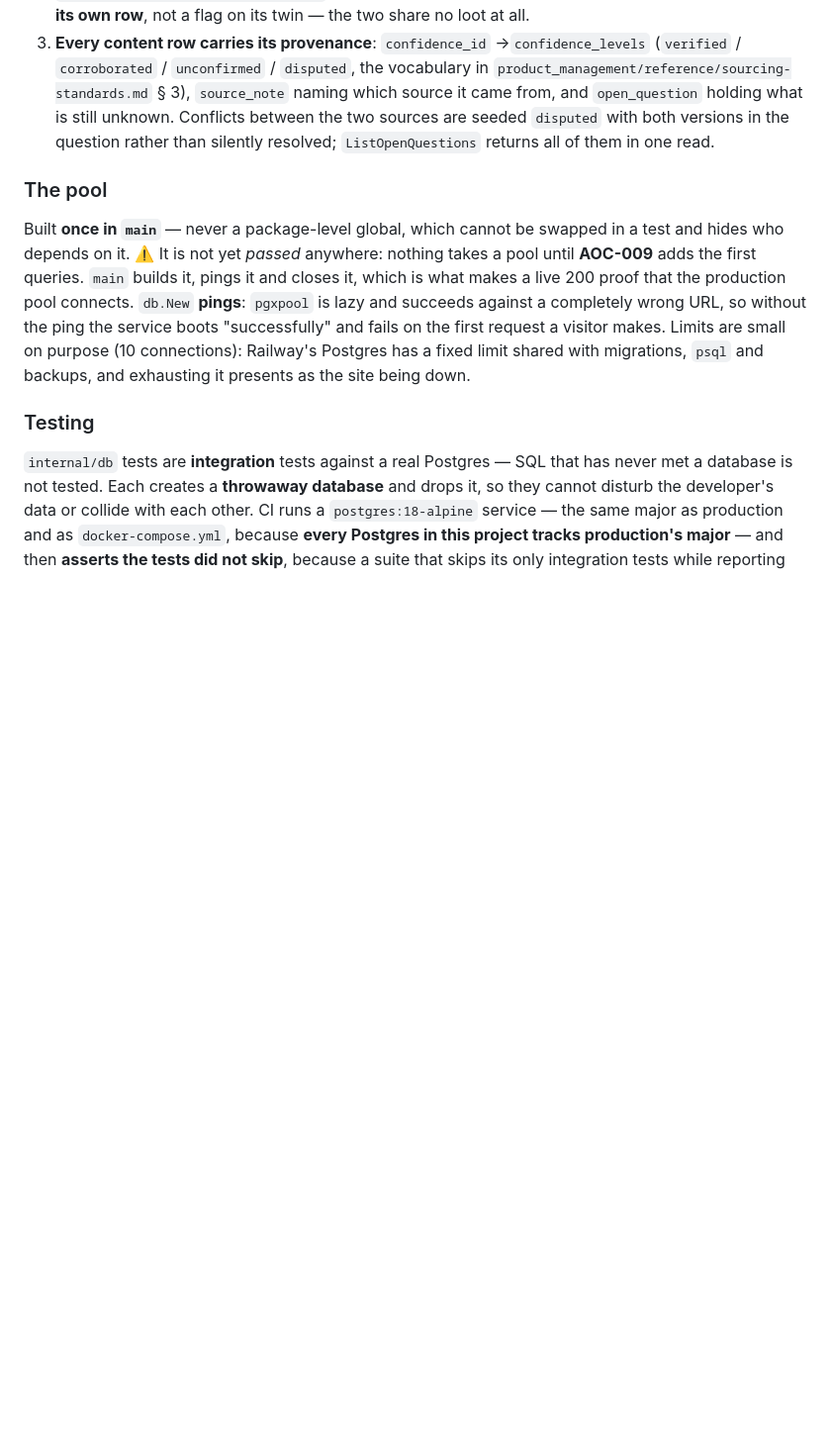
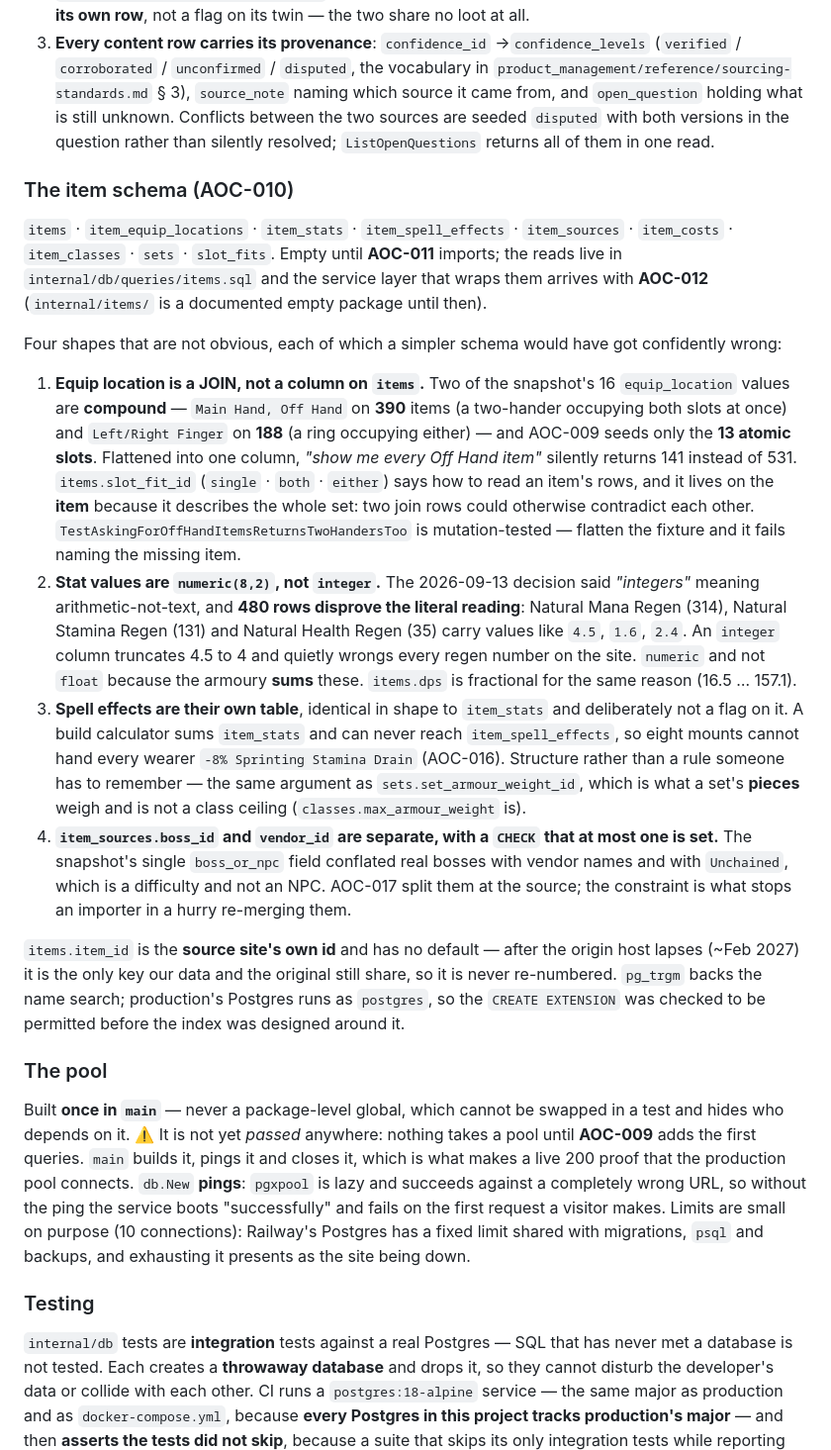
Before and after one commit to pierrehrt/aoc-api, a Markdown page: docs/architecture.md, the part around one of its changes. Shown at 99% size. GitHub-like rendering; blank space fills up the shorter version.

Commit message:
AOC-010: document the item schema and the four shapes that are not obvious
Also removes AOC-008 and AOC-010 from the "not here yet" table — both have
landed — and replaces the AOC-010 row with the honest one: the tables exist and
are empty until AOC-011 imports.

Co-Authored-By: Claude Opus 5 (1M context) <noreply@anthropic.com>

```diff
--- a/docs/architecture.md
+++ b/docs/architecture.md
@@ -388,6 +388,45 @@ Three structural facts the rest of the app inherits:
    sources are seeded `disputed` with both versions in the question rather than silently
    resolved; `ListOpenQuestions` returns all of them in one read.
 
+### The item schema (AOC-010)
+
+`items` · `item_equip_locations` · `item_stats` · `item_spell_effects` · `item_sources` ·
+`item_costs` · `item_classes` · `sets` · `slot_fits`. Empty until **AOC-011** imports; the reads
+live in `internal/db/queries/items.sql` and the service layer that wraps them arrives with
+**AOC-012** (`internal/items/` is a documented empty package until then).
+
+Four shapes that are not obvious, each of which a simpler schema would have got confidently wrong:
+
+1. **Equip location is a JOIN, not a column on `items`.** Two of the snapshot's 16
+   `equip_location` values are **compound** — `Main Hand, Off Hand` on **390** items (a two-hander
+   occupying both slots at once) and `Left/Right Finger` on **188** (a ring occupying either) —
+   and AOC-009 seeds only the **13 atomic slots**. Flattened into one column, *"show me every Off
+   Hand item"* silently returns 141 instead of 531. `items.slot_fit_id`
+   (`single` · `both` · `either`) says how to read an item's rows, and it lives on the **item**
+   because it describes the whole set: two join rows could otherwise contradict each other.
+   `TestAskingForOffHandItemsReturnsTwoHandersToo` is mutation-tested — flatten the fixture and it
+   fails naming the missing item.
+2. **Stat values are `numeric(8,2)`, not `integer`.** The 2026-09-13 decision said *"integers"*
+   meaning arithmetic-not-text, and **480 rows disprove the literal reading**: Natural Mana Regen
+   (314), Natural Stamina Regen (131) and Natural Health Regen (35) carry values like `4.5`, `1.6`,
+   `2.4`. An `integer` column truncates 4.5 to 4 and quietly wrongs every regen number on the site.
+   `numeric` and not `float` because the armoury **sums** these. `items.dps` is fractional for the
+   same reason (16.5 … 157.1).
+3. **Spell effects are their own table**, identical in shape to `item_stats` and deliberately not
+   a flag on it. A build calculator sums `item_stats` and can never reach `item_spell_effects`, so
+   eight mounts cannot hand every wearer `-8% Sprinting Stamina Drain` (AOC-016). Structure rather
+   than a rule someone has to remember — the same argument as `sets.set_armour_weight_id`, which is
+   what a set's **pieces** weigh and is not a class ceiling (`classes.max_armour_weight` is).
+4. **`item_sources.boss_id` and `vendor_id` are separate, with a `CHECK` that at most one is set.**
+   The snapshot's single `boss_or_npc` field conflated real bosses with vendor names and with
+   `Unchained`, which is a difficulty and not an NPC. AOC-017 split them at the source; the
+   constraint is what stops an importer in a hurry re-merging them.
+
+`items.item_id` is the **source site's own id** and has no default — after the origin host lapses
+(~Feb 2027) it is the only key our data and the original still share, so it is never re-numbered.
+`pg_trgm` backs the name search; production's Postgres runs as `postgres`, so the
+`CREATE EXTENSION` was checked to be permitted before the index was designed around it.
+
 ### The pool
 
 Built **once in `main`** — never a package-level global, which cannot be swapped in a test and
```
Also changed, not shown: other parts of docs/architecture.md (+1 -2 lines).
